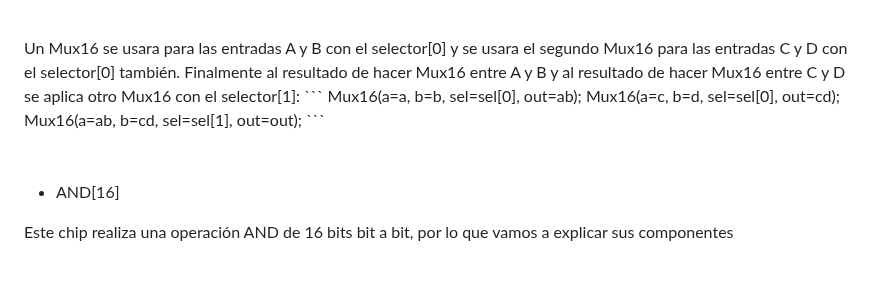
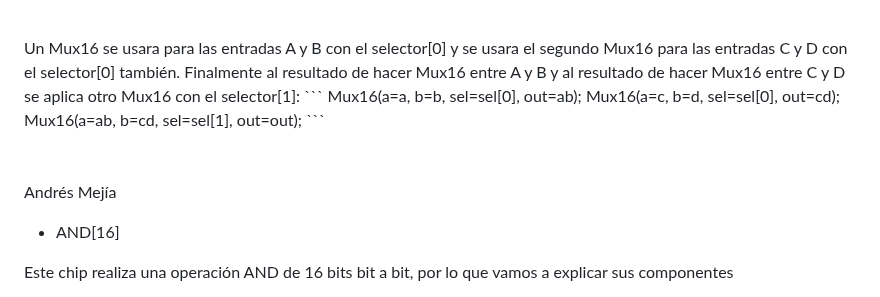
Before and after one commit to AndresFelipeMunozAguilar/Group_S13T3_Repository, a Markdown page: Practica_1/parte_de_nand2tetris/Readme.md, the part around the change. Rendered like a GitHub page; blank space fills up the shorter version.

Commit message:
poner el nombre de andres mejia en el readme

```diff
--- a/Practica_1/parte_de_nand2tetris/Readme.md
+++ b/Practica_1/parte_de_nand2tetris/Readme.md
@@ -82,6 +82,7 @@ Un Mux16 se usara para las entradas A y B con el selector[0] y se usara el segun
 <br>
 
 
+Andrés Mejía
 - AND[16]
 
 Este chip realiza una operación AND de 16 bits bit a bit, por lo que vamos a explicar sus componentes
```
